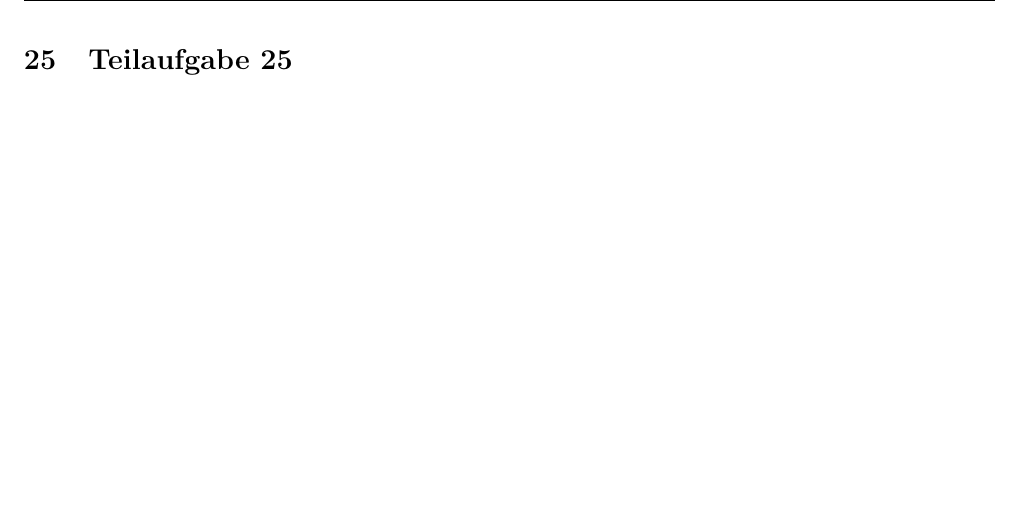
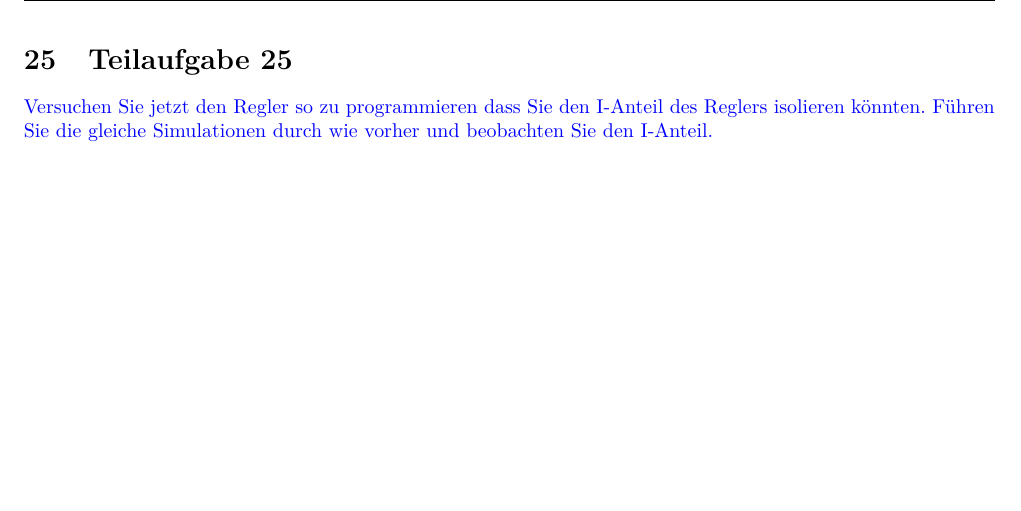
Before and after one commit to daniw/rt-l, a LaTeX document (prep/doc.tex, which reads prep/25/25.tex): part of page 27 of 30, cut so that both start at the same text. Compiled offline with pdfLaTeX.

Commit message:
Aufgabe 25

```diff
--- a/prep/25/25.tex
+++ b/prep/25/25.tex
@@ -1 +1,6 @@
 \section{Teilaufgabe 25}
+\begin{aufgabe}
+Versuchen Sie jetzt den Regler so zu programmieren dass Sie den I-Anteil des
+Reglers isolieren könnten. Führen Sie die gleiche Simulationen durch wie
+vorher und beobachten Sie den I-Anteil.
+\end{aufgabe}
```
